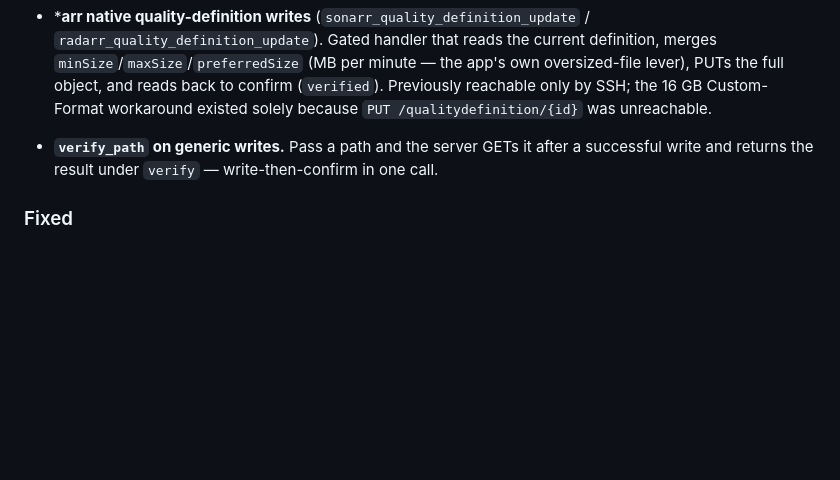
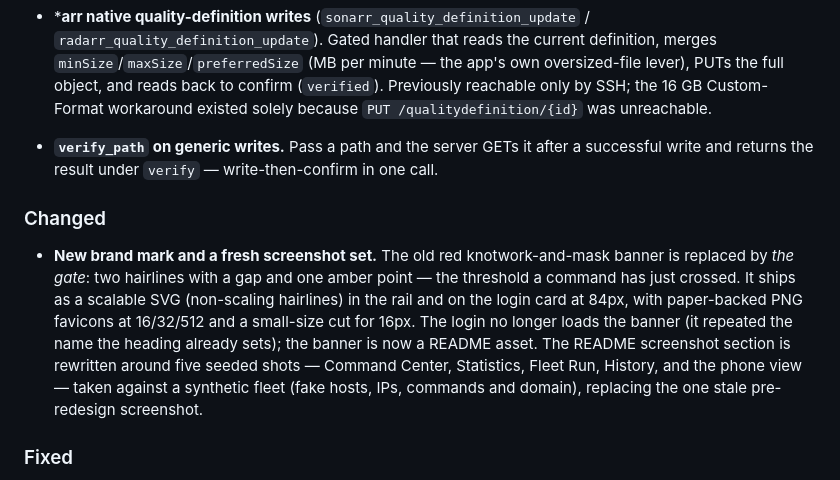
Before and after one commit to fruitsky/eshu-gateway, a Markdown page: CHANGELOG.md, the part around the change. Drawn GitHub-style; blank space fills up the shorter version.

```diff
--- a/CHANGELOG.md
+++ b/CHANGELOG.md
@@ -18,6 +18,9 @@ and this project adheres to [Semantic Versioning](https://semver.org/spec/v2.0.0
 - **Jellyfin generic read passthrough (`jellyfin_read`).** The one integration in the family with no generic read floor now has one (read-only — Jellyfin's API key is admin-level, so no generic write). This closes the blind spots that had no MCP path: `/System/Configuration/encoding` ("extract subtitles on the fly"), `/Items?recursive=true&fields=MediaSources,MediaStreams` (which subtitle codecs a file carries — the ASS-vs-SRT question), `/Library/VirtualFolders`, `/Plugins/{id}/Configuration`. Reads are un-gated, audited, session-stamped, and scrubbed; `NO_GENERIC_KINDS` is now just Pi-hole + NPM.
 - ***arr native quality-definition writes** (`sonarr_quality_definition_update` / `radarr_quality_definition_update`). Gated handler that reads the current definition, merges `minSize`/`maxSize`/`preferredSize` (MB per minute — the app's own oversized-file lever), PUTs the full object, and reads back to confirm (`verified`). Previously reachable only by SSH; the 16 GB Custom-Format workaround existed solely because `PUT /qualitydefinition/{id}` was unreachable.
 - **`verify_path` on generic writes.** Pass a path and the server GETs it after a successful write and returns the result under `verify` — write-then-confirm in one call.
+
+### Changed
+- **New brand mark and a fresh screenshot set.** The old red knotwork-and-mask banner is replaced by *the gate*: two hairlines with a gap and one amber point — the threshold a command has just crossed. It ships as a scalable SVG (non-scaling hairlines) in the rail and on the login card at 84px, with paper-backed PNG favicons at 16/32/512 and a small-size cut for 16px. The login no longer loads the banner (it repeated the name the heading already sets); the banner is now a README asset. The README screenshot section is rewritten around five seeded shots — Command Center, Statistics, Fleet Run, History, and the phone view — taken against a synthetic fleet (fake hosts, IPs, commands and domain), replacing the one stale pre-redesign screenshot.
 
 ### Fixed
 - **Gateway offline/online webhooks repeated on every dashboard restart.** The watcher's "already alerted" and "already disconnected" sets lived only in memory, so each start (a deploy, or a second dashboard instance reading a snapshot of the database) re-recorded a `disconnected` audit row and re-sent the webhook for every gateway that was already offline — one restart cycle per process, five gateways, a page of duplicate Discord messages. Both sets are now persisted in `meta` (`watch_disconnected`, `watch_offline_alerted`) and loaded on first use, so a restart resumes where the last process left off and only a genuine transition notifies. `ESHU_NOTIFY_DISABLED=1` additionally silences every outbound webhook, so a review copy pointed at production data can never page the operator about gateways that are only stale in the copy.
```
Also changed, not shown: README.md (+34 -3 lines), docs/screenshots/command-center.png (added), docs/screenshots/fleet-run.png (added), docs/screenshots/history.png (added), docs/screenshots/mobile.png (added), docs/screenshots/statistics.png (added), eshu_screenshot.png (deleted).
